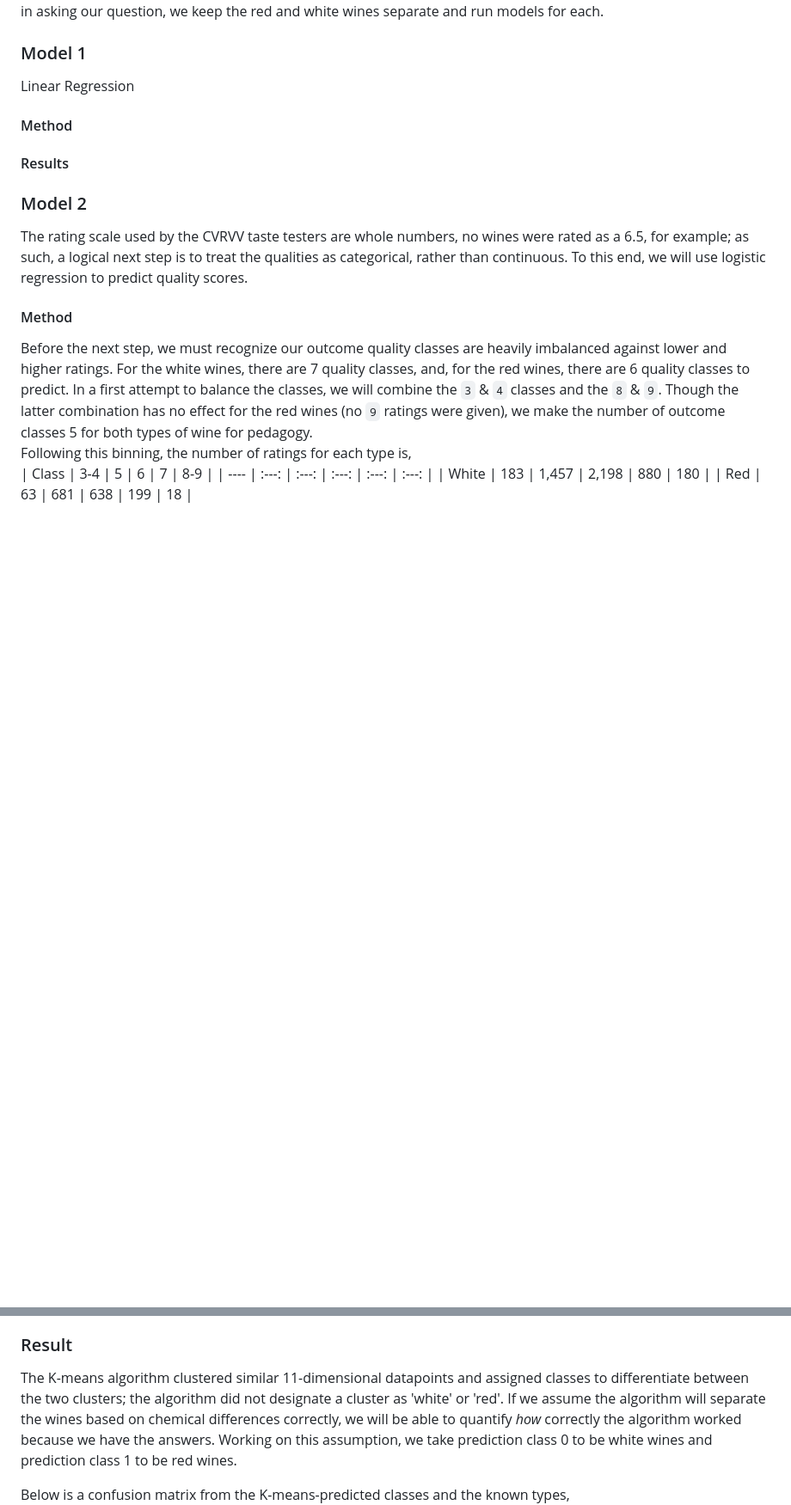
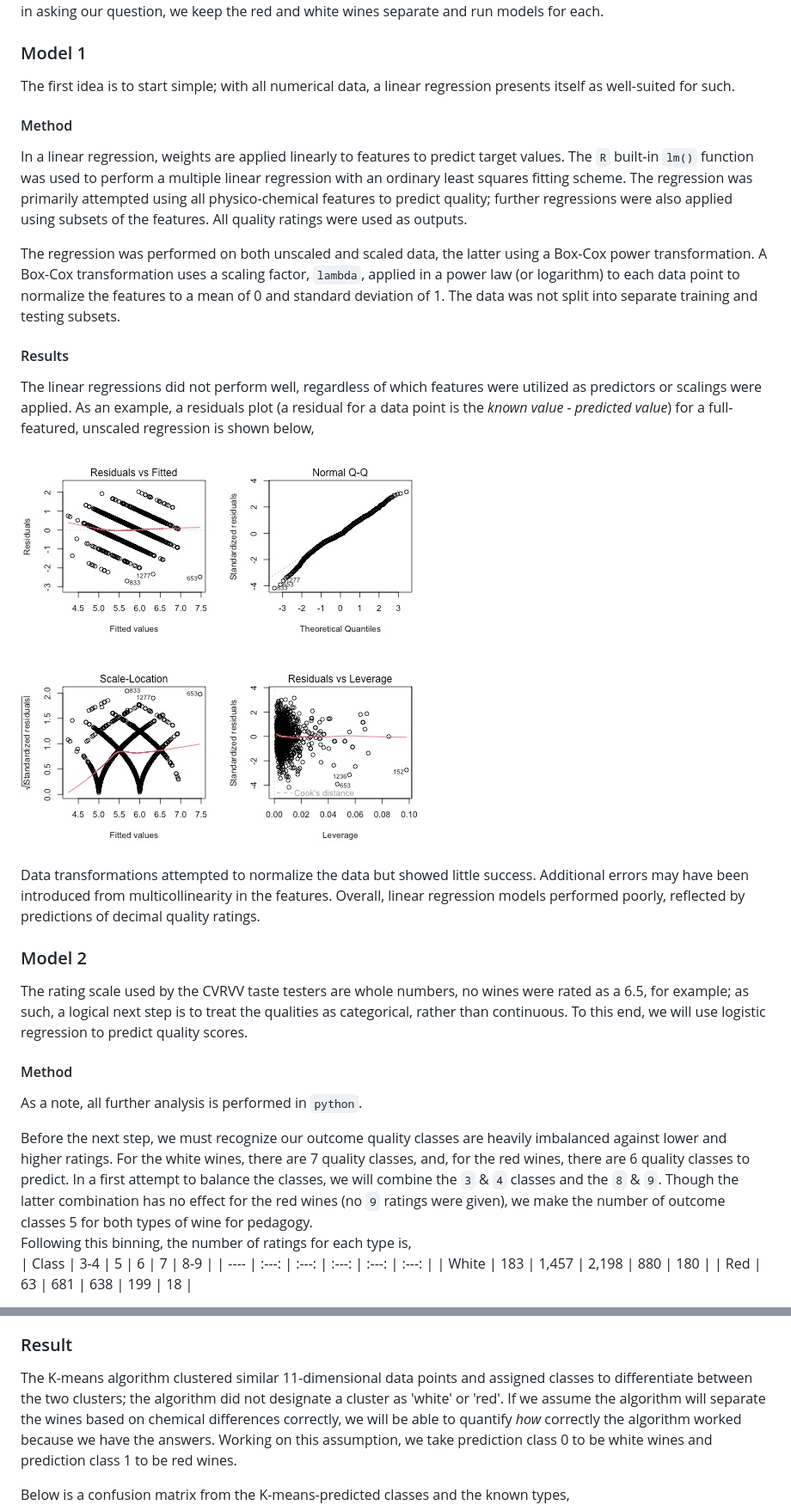
Before and after one commit to nmdollhopf/team1_wine_project, a Markdown page: README.md, 2 parts joined by grey strips. Shown: that part at 86% size. GitHub-like rendering; pictures changed too: static/images/linearDiganosticPlots.jpg (added); blank space fills up the shorter version.

Commit message:
Updated readme for linear regression section

```diff
--- a/README.md
+++ b/README.md
@@ -126,16 +126,26 @@ Flavor profiles of wine are complex and multi-faceted. Aging a wine can let unde
 Because red and white wines have very different flavor profiles, each is rated solely amongst others of their type. For example, a given amount of sweetness could be a negative for a red wine but a positive for a white wine. Therefore, in asking our question, we keep the red and white wines separate and run models for each.
 
 ### Model 1
-Linear Regression
+The first idea is to start simple; with all numerical data, a linear regression presents itself as well-suited for such.
 
 #### Method
+In a linear regression, weights are applied linearly to features to predict target values. The `R` built-in `lm()` function was used to perform a multiple linear regression with an ordinary least squares fitting scheme. The regression was primarily attempted using all physico-chemical features to predict quality; further regressions were also applied using subsets of the features. All quality ratings were used as outputs.
+
+The regression was performed on both unscaled and scaled data, the latter using a Box-Cox power transformation. A Box-Cox transformation uses a scaling factor, `lambda`, applied in a power law (or logarithm) to each data point to normalize the features to a mean of 0 and standard deviation of 1. The data was not split into separate training and testing subsets.
 
 #### Results
+
+The linear regressions did not perform well, regardless of which features were utilized as predictors or scalings were applied. As an example, a residuals plot (a residual for a data point is the *known value - predicted value*) for a full-featured, unscaled regression is shown below,
+![OLS lm residuals plot](static/images/linearDiganosticPlots.jpg)
+
+Data transformations attempted to normalize the data but showed little success. Additional errors may have been introduced from multicollinearity in the features. Overall, linear regression models performed poorly, reflected by predictions of decimal quality ratings.
 
 ### Model 2
 The rating scale used by the CVRVV taste testers are whole numbers, no wines were rated as a 6.5, for example; as such, a logical next step is to treat the qualities as categorical, rather than continuous. To this end, we will use logistic regression to predict quality scores.
 
 #### Method
+
+As a note, all further analysis is performed in `python`.
 
 Before the next step, we must recognize our outcome quality classes are heavily imbalanced against lower and higher ratings. For the white wines, there are 7 quality classes, and, for the red wines, there are 6 quality classes to predict. In a first attempt to balance the classes, we will combine the `3` & `4` classes and the `8` & `9`. Though the latter combination has no effect for the red wines (no `9` ratings were given), we make the number of outcome classes 5 for both types of wine for pedagogy.
 Following this binning, the number of ratings for each type is,
@@ -231,7 +241,7 @@ As noted above, there are no missing values in the data, so no observations were
 
 ### Result
 
-The K-means algorithm clustered similar 11-dimensional datapoints and assigned classes to differentiate between the two clusters; the algorithm did not designate a cluster as 'white' or 'red'. If we assume the algorithm will separate the wines based on chemical differences correctly, we will be able to quantify *how* correctly the algorithm worked because we have the answers. Working on this assumption, we take prediction class 0 to be white wines and prediction class 1 to be red wines.
+The K-means algorithm clustered similar 11-dimensional data points and assigned classes to differentiate between the two clusters; the algorithm did not designate a cluster as 'white' or 'red'. If we assume the algorithm will separate the wines based on chemical differences correctly, we will be able to quantify *how* correctly the algorithm worked because we have the answers. Working on this assumption, we take prediction class 0 to be white wines and prediction class 1 to be red wines.
 
 Below is a confusion matrix from the K-means-predicted classes and the known types,
 ![KMeans Confusion Matrix](static/images/kmeans_confusion_matrix.png)
```
Also changed, not shown: other parts of README.md (+3 -3 lines).
